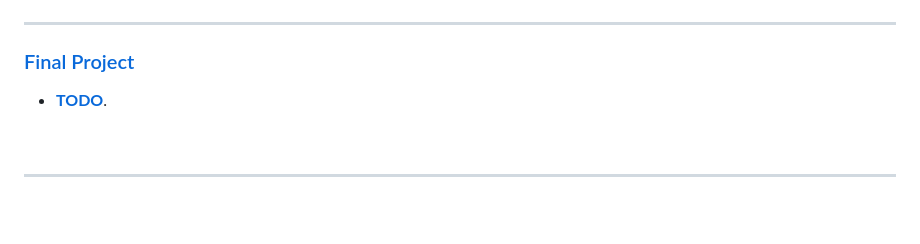
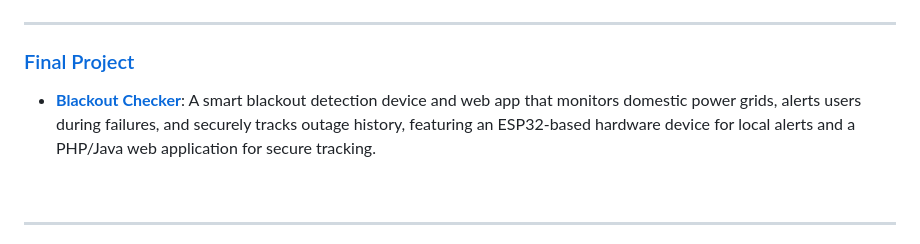
Before and after one commit to darkvoid97/CS50x, a Markdown page: README.md, the part around the change. GitHub-like rendering; blank space fills up the shorter version.

```diff
--- a/README.md
+++ b/README.md
@@ -49,7 +49,7 @@
 <br><hr>
 
 ### [Final Project](https://cs50.harvard.edu/x/project/)
-- [**TODO**](https://github.com/darkvoid97).
+- [**Blackout Checker**](https://github.com/darkvoid97/blackout-checker): A smart blackout detection device and web app that monitors domestic power grids, alerts users during failures, and securely tracks outage history, featuring an ESP32-based hardware device for local alerts and a PHP/Java web application for secure tracking.
 
 <br><hr>
 
```
